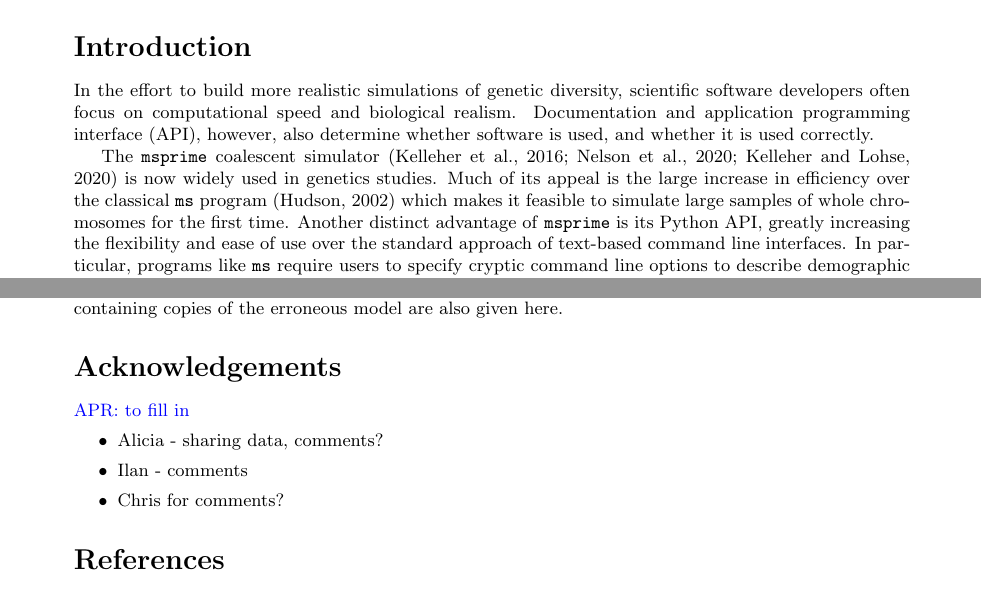
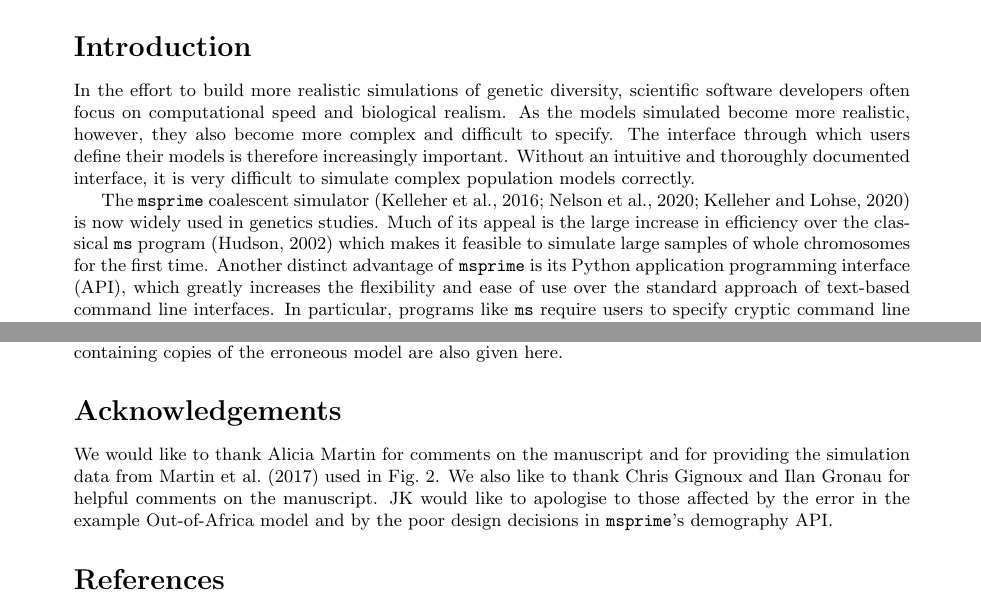
Before and after one commit to jeromekelleher/msprime-model-errors, a LaTeX document (paper.tex): two parts of pages 1 and 5 of 8, joined at a grey line, cut so that both start at the same text. Compiled offline with pdfLaTeX.

Commit message:
Minor tweaks and add acks.

```diff
--- a/paper.tex
+++ b/paper.tex
@@ -51,8 +51,14 @@ for software developers and users to reduce the risk of such errors.
 
 In the effort to build more realistic simulations of genetic diversity,
 scientific software developers often focus on computational speed and biological realism.
-Documentation and application programming interface (API), however, also determine
-whether software is used, and whether it is used correctly.
+As the models simulated become more realistic, however, they also become
+more complex and difficult to specify. The interface through which
+users define their models is therefore increasingly important. Without
+an intuitive and thoroughly documented interface, it is very difficult
+to simulate complex population models correctly.
+
+% Documentation and , however, also determine
+% whether software is used, and whether it is used correctly.
 
 The \msprime\ coalescent
 simulator~\citep{kelleher2016efficient,nelson2020accounting,kelleher2020coalescent}
@@ -60,8 +66,8 @@ is now widely used in genetics studies.
 Much of its appeal is the large increase in efficiency over the classical
 \ms\ program~\citep{hudson2002generating} which makes it feasible to simulate large
 samples of whole chromosomes for the first time. Another distinct advantage
-of \msprime\ is its Python API, greatly
-increasing the flexibility and ease of use over the standard approach of
+of \msprime\ is its Python application programming interface (API), which greatly
+increases the flexibility and ease of use over the standard approach of
 text-based command line interfaces.
 In particular, programs like \ms\ require users to specify cryptic command
 line options to describe demographic models.
@@ -323,12 +329,22 @@ A full list of the GitHub repositories containing copies of the erroneous
 model are also given here.
 
 \section*{Acknowledgements}
-\aprcomment{to fill in}
-\begin{itemize}
-\item Alicia - sharing data, comments?
-\item Ilan - comments
-\item Chris for comments?
-\end{itemize}
+We would like to thank Alicia Martin for comments on the manuscript
+and for providing the simulation data from~\cite{martin2017human}
+used in Fig.~\ref{fig:prs}. We also like to thank
+Chris Gignoux and Ilan Gronau for helpful comments on the manuscript.
+JK would like to apologise
+to those affected by the error in the example Out-of-Africa model and
+by the poor design decisions in \msprime's demography API.
+
+% JK: I left out the bit about thanking Alicia for the data - seems
+% unnecessary?
+% \aprcomment{to fill in}
+% \begin{itemize}
+% \item Alicia - sharing data, comments?
+% \item Ilan - comments
+% \item Chris for comments?
+% \end{itemize}
 
 \bibliographystyle{plainnat}
 \bibliography{paper}
```
Also changed, not shown: paper.pdf.
